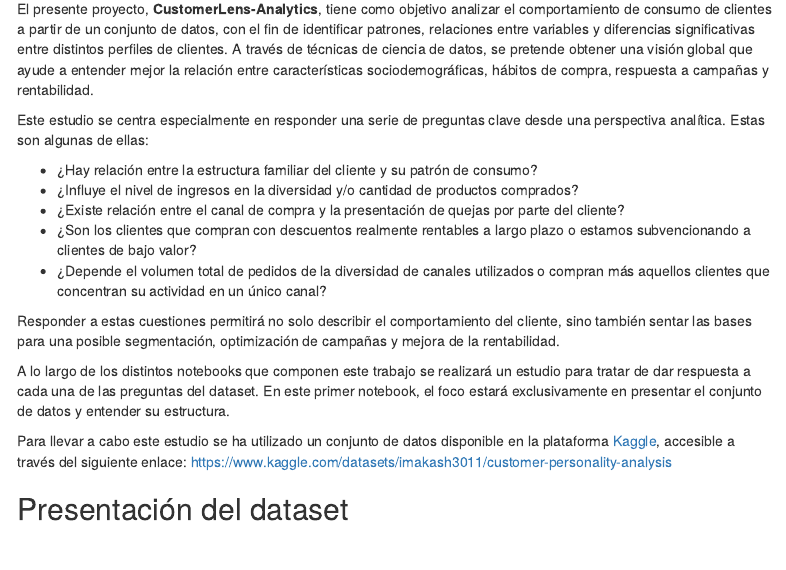
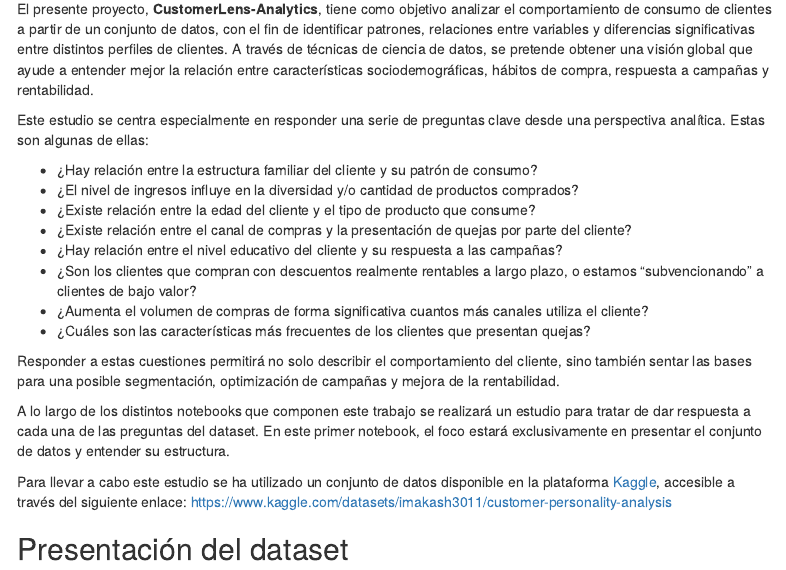
Before and after one commit to DS-2-25-26/CustomerLens-Analytics, an R Markdown document (0_presentacion.Rmd): the page in a window 1100 px wide, from 340 px down. The pictures show the output file 0_presentacion.html that the author committed with the source, opened offline; menus at the side of the page are left out.

Commit message:
feat: add all questions related with the project

```diff
--- a/0_presentacion.Rmd
+++ b/0_presentacion.Rmd
@@ -19,11 +19,14 @@ El presente proyecto, **CustomerLens-Analytics**, tiene como objetivo analizar e
 
 Este estudio se centra especialmente en responder una serie de preguntas clave desde una perspectiva analítica. Estas son algunas de ellas:
 
--   ¿Hay relación entre la estructura familiar del cliente y su patrón de consumo?
--   ¿Influye el nivel de ingresos en la diversidad y/o cantidad de productos comprados?
--   ¿Existe relación entre el canal de compra y la presentación de quejas por parte del cliente?
--   ¿Son los clientes que compran con descuentos realmente rentables a largo plazo o estamos subvencionando a clientes de bajo valor?
--   ¿Depende el volumen total de pedidos de la diversidad de canales utilizados o compran más aquellos clientes que concentran su actividad en un único canal?
+- ¿Hay relación entre la estructura familiar del cliente y su patrón de consumo?
+- ¿El nivel de ingresos influye en la diversidad y/o cantidad de productos comprados?
+- ¿Existe relación entre la edad del cliente y el tipo de producto que consume?
+- ¿Existe relación entre el canal de compras y la presentación de quejas por parte del cliente?
+- ¿Hay relación entre el nivel educativo del cliente y su respuesta a las campañas?
+- ¿Son los clientes que compran con descuentos realmente rentables a largo plazo, o estamos "subvencionando" a clientes de bajo valor?
+- ¿Aumenta el volumen de compras de forma significativa cuantos más canales utiliza el cliente?
+- ¿Cuáles son las características más frecuentes de los clientes que presentan quejas?
 
 Responder a estas cuestiones permitirá no solo describir el comportamiento del cliente, sino también sentar las bases para una posible segmentación, optimización de campañas y mejora de la rentabilidad.
 
```
Also changed, not shown: 0_presentacion.html.
